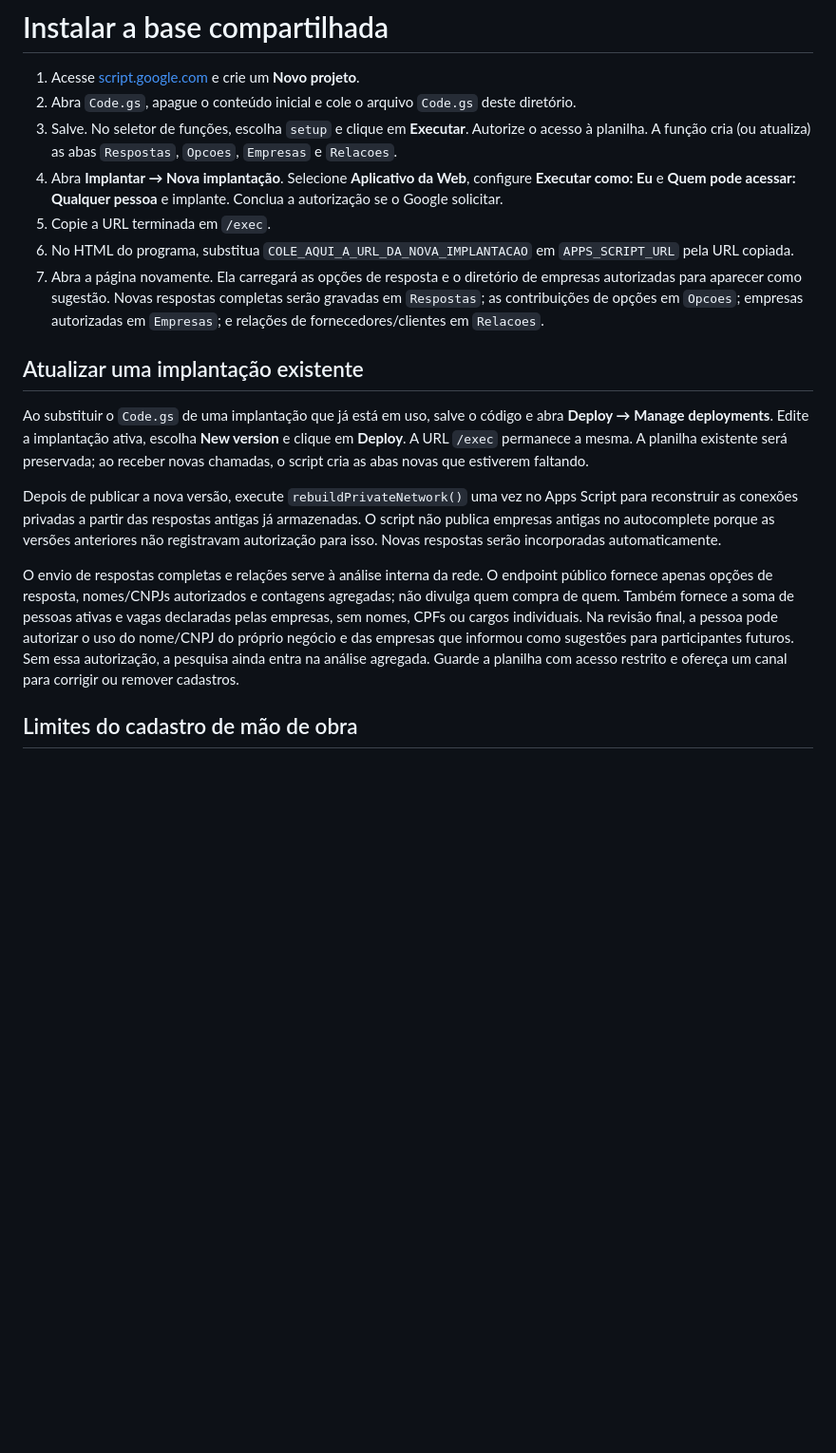
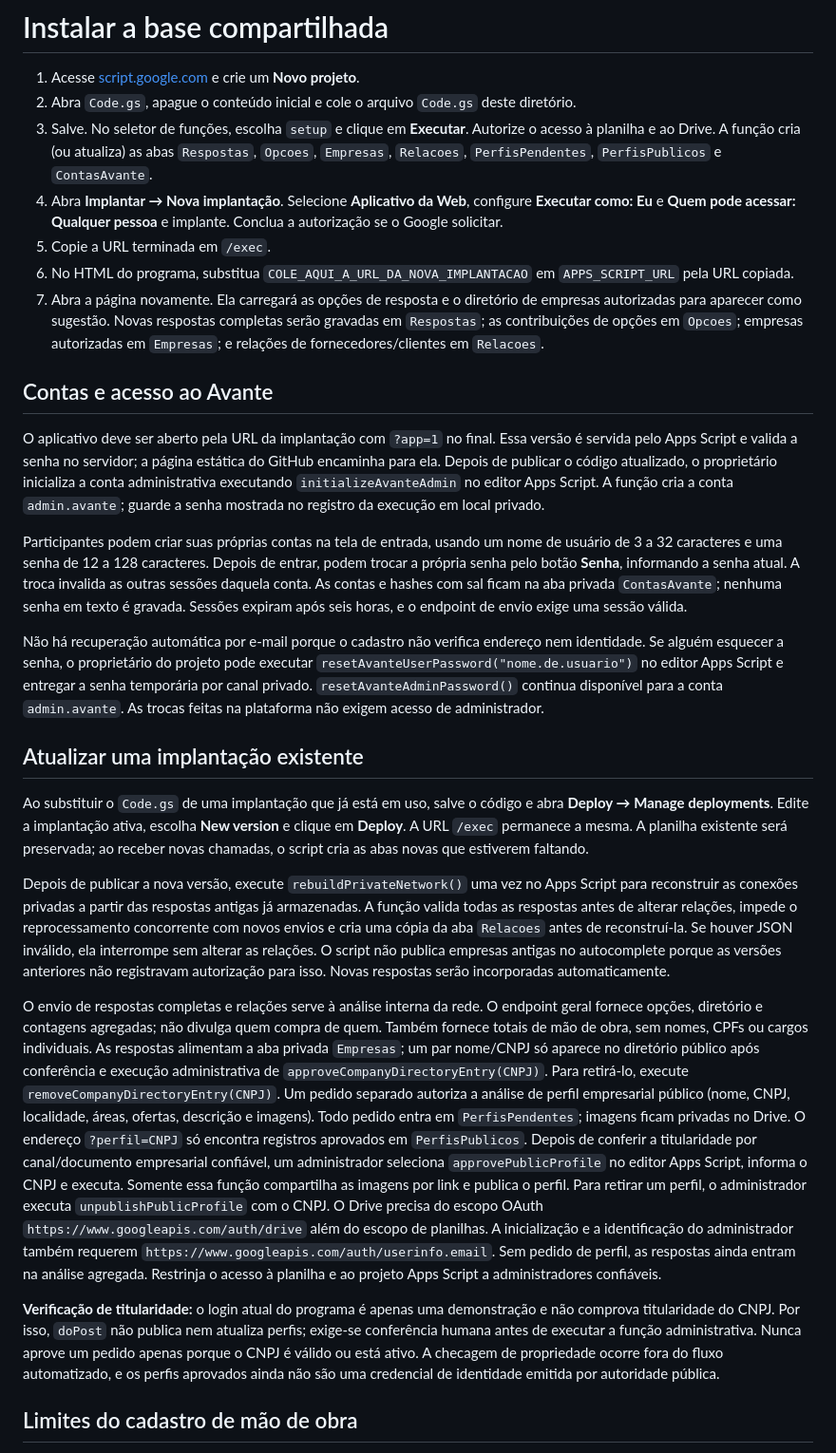
Before and after one commit to pauloabispo000-hue/mapa-de-cadeia-empresarial, a Markdown page: INSTALAR_APPS_SCRIPT.md, the part around the change. Shown at 95% size. GitHub-like rendering; blank space fills up the shorter version.

Commit message:
Documenta autorização e consulta pública de CNPJ

```diff
--- a/INSTALAR_APPS_SCRIPT.md
+++ b/INSTALAR_APPS_SCRIPT.md
@@ -2,19 +2,29 @@
 
 1. Acesse [script.google.com](https://script.google.com/) e crie um **Novo projeto**.
 2. Abra `Code.gs`, apague o conteúdo inicial e cole o arquivo `Code.gs` deste diretório.
-3. Salve. No seletor de funções, escolha `setup` e clique em **Executar**. Autorize o acesso à planilha. A função cria (ou atualiza) as abas `Respostas`, `Opcoes`, `Empresas` e `Relacoes`.
+3. Salve. No seletor de funções, escolha `setup` e clique em **Executar**. Autorize o acesso à planilha e ao Drive. A função cria (ou atualiza) as abas `Respostas`, `Opcoes`, `Empresas`, `Relacoes`, `PerfisPendentes`, `PerfisPublicos` e `ContasAvante`.
 4. Abra **Implantar → Nova implantação**. Selecione **Aplicativo da Web**, configure **Executar como: Eu** e **Quem pode acessar: Qualquer pessoa** e implante. Conclua a autorização se o Google solicitar.
 5. Copie a URL terminada em `/exec`.
 6. No HTML do programa, substitua `COLE_AQUI_A_URL_DA_NOVA_IMPLANTACAO` em `APPS_SCRIPT_URL` pela URL copiada.
 7. Abra a página novamente. Ela carregará as opções de resposta e o diretório de empresas autorizadas para aparecer como sugestão. Novas respostas completas serão gravadas em `Respostas`; as contribuições de opções em `Opcoes`; empresas autorizadas em `Empresas`; e relações de fornecedores/clientes em `Relacoes`.
 
+## Contas e acesso ao Avante
+
+O aplicativo deve ser aberto pela URL da implantação com `?app=1` no final. Essa versão é servida pelo Apps Script e valida a senha no servidor; a página estática do GitHub encaminha para ela. Depois de publicar o código atualizado, o proprietário inicializa a conta administrativa executando `initializeAvanteAdmin` no editor Apps Script. A função cria a conta `admin.avante`; guarde a senha mostrada no registro da execução em local privado.
+
+Participantes podem criar suas próprias contas na tela de entrada, usando um nome de usuário de 3 a 32 caracteres e uma senha de 12 a 128 caracteres. Depois de entrar, podem trocar a própria senha pelo botão **Senha**, informando a senha atual. A troca invalida as outras sessões daquela conta. As contas e hashes com sal ficam na aba privada `ContasAvante`; nenhuma senha em texto é gravada. Sessões expiram após seis horas, e o endpoint de envio exige uma sessão válida.
+
+Não há recuperação automática por e-mail porque o cadastro não verifica endereço nem identidade. Se alguém esquecer a senha, o proprietário do projeto pode executar `resetAvanteUserPassword("nome.de.usuario")` no editor Apps Script e entregar a senha temporária por canal privado. `resetAvanteAdminPassword()` continua disponível para a conta `admin.avante`. As trocas feitas na plataforma não exigem acesso de administrador.
+
 ## Atualizar uma implantação existente
 
 Ao substituir o `Code.gs` de uma implantação que já está em uso, salve o código e abra **Deploy → Manage deployments**. Edite a implantação ativa, escolha **New version** e clique em **Deploy**. A URL `/exec` permanece a mesma. A planilha existente será preservada; ao receber novas chamadas, o script cria as abas novas que estiverem faltando.
 
-Depois de publicar a nova versão, execute `rebuildPrivateNetwork()` uma vez no Apps Script para reconstruir as conexões privadas a partir das respostas antigas já armazenadas. O script não publica empresas antigas no autocomplete porque as versões anteriores não registravam autorização para isso. Novas respostas serão incorporadas automaticamente.
+Depois de publicar a nova versão, execute `rebuildPrivateNetwork()` uma vez no Apps Script para reconstruir as conexões privadas a partir das respostas antigas já armazenadas. A função valida todas as respostas antes de alterar relações, impede o reprocessamento concorrente com novos envios e cria uma cópia da aba `Relacoes` antes de reconstruí-la. Se houver JSON inválido, ela interrompe sem alterar as relações. O script não publica empresas antigas no autocomplete porque as versões anteriores não registravam autorização para isso. Novas respostas serão incorporadas automaticamente.
 
-O envio de respostas completas e relações serve à análise interna da rede. O endpoint público fornece apenas opções de resposta, nomes/CNPJs autorizados e contagens agregadas; não divulga quem compra de quem. Também fornece a soma de pessoas ativas e vagas declaradas pelas empresas, sem nomes, CPFs ou cargos individuais. Na revisão final, a pessoa pode autorizar o uso do nome/CNPJ do próprio negócio e das empresas que informou como sugestões para participantes futuros. Sem essa autorização, a pesquisa ainda entra na análise agregada. Guarde a planilha com acesso restrito e ofereça um canal para corrigir ou remover cadastros.
+O envio de respostas completas e relações serve à análise interna da rede. O endpoint geral fornece opções, diretório e contagens agregadas; não divulga quem compra de quem. Também fornece totais de mão de obra, sem nomes, CPFs ou cargos individuais. As respostas alimentam a aba privada `Empresas`; um par nome/CNPJ só aparece no diretório público após conferência e execução administrativa de `approveCompanyDirectoryEntry(CNPJ)`. Para retirá-lo, execute `removeCompanyDirectoryEntry(CNPJ)`. Um pedido separado autoriza a análise de perfil empresarial público (nome, CNPJ, localidade, áreas, ofertas, descrição e imagens). Todo pedido entra em `PerfisPendentes`; imagens ficam privadas no Drive. O endereço `?perfil=CNPJ` só encontra registros aprovados em `PerfisPublicos`. Depois de conferir a titularidade por canal/documento empresarial confiável, um administrador seleciona `approvePublicProfile` no editor Apps Script, informa o CNPJ e executa. Somente essa função compartilha as imagens por link e publica o perfil. Para retirar um perfil, o administrador executa `unpublishPublicProfile` com o CNPJ. O Drive precisa do escopo OAuth `https://www.googleapis.com/auth/drive` além do escopo de planilhas. A inicialização e a identificação do administrador também requerem `https://www.googleapis.com/auth/userinfo.email`. Sem pedido de perfil, as respostas ainda entram na análise agregada. Restrinja o acesso à planilha e ao projeto Apps Script a administradores confiáveis.
+
+**Verificação de titularidade:** o login atual do programa é apenas uma demonstração e não comprova titularidade do CNPJ. Por isso, `doPost` não publica nem atualiza perfis; exige-se conferência humana antes de executar a função administrativa. Nunca aprove um pedido apenas porque o CNPJ é válido ou está ativo. A checagem de propriedade ocorre fora do fluxo automatizado, e os perfis aprovados ainda não são uma credencial de identidade emitida por autoridade pública.
 
 ## Limites do cadastro de mão de obra
 
```
